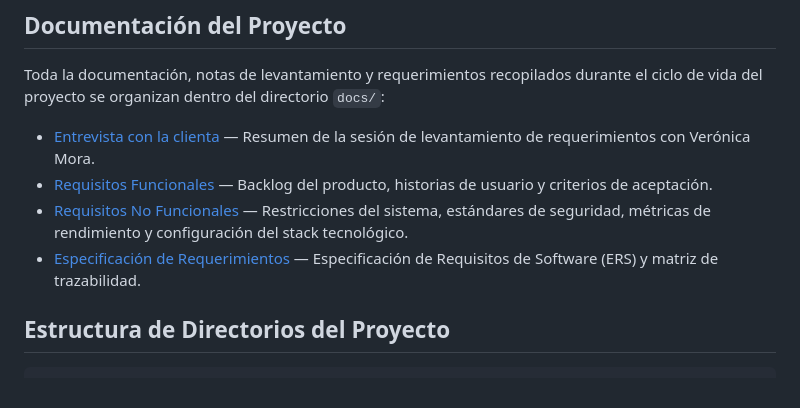
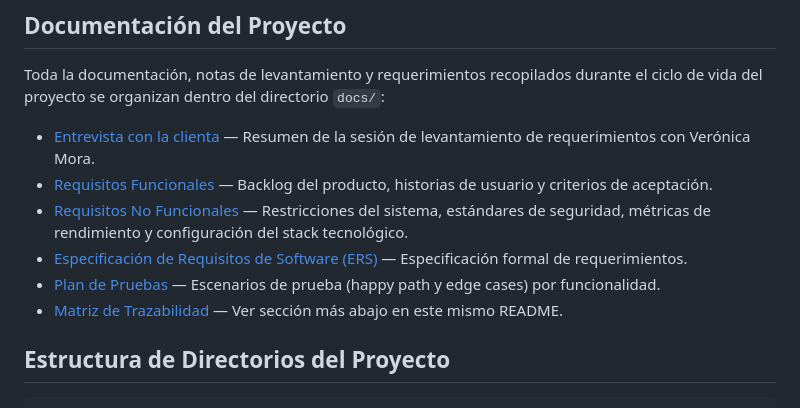
Before and after one commit to moraxbry/CampusFest-CENFOTEC, a Markdown page: README.md, the part around one of its changes. GitHub-like rendering.

```diff
--- a/README.md
+++ b/README.md
@@ -104,7 +167,9 @@ Toda la documentación, notas de levantamiento y requerimientos recopilados dura
 *   [Entrevista con la clienta](./docs/client-interview.md) — Resumen de la sesión de levantamiento de requerimientos con Verónica Mora.
 *   [Requisitos Funcionales](./docs/functional-requirements.md) — Backlog del producto, historias de usuario y criterios de aceptación.
 *   [Requisitos No Funcionales](./docs/non-functional-requirements.md) — Restricciones del sistema, estándares de seguridad, métricas de rendimiento y configuración del stack tecnológico.
-*   [Especificación de Requerimientos](./docs/Especificacion-de-Requerimientos.md) — Especificación de Requisitos de Software (ERS) y matriz de trazabilidad.
+*   [Especificación de Requisitos de Software (ERS)](./docs/ERS_ES.md) — Especificación formal de requerimientos.
+*   [Plan de Pruebas](./docs/test-plan.md) — Escenarios de prueba (happy path y edge cases) por funcionalidad.
+*   [Matriz de Trazabilidad](#matriz-de-trazabilidad) — Ver sección más abajo en este mismo README.
 
 ## Estructura de Directorios del Proyecto
 
```
Also changed, not shown: other parts of README.md (+63 -0 lines).
